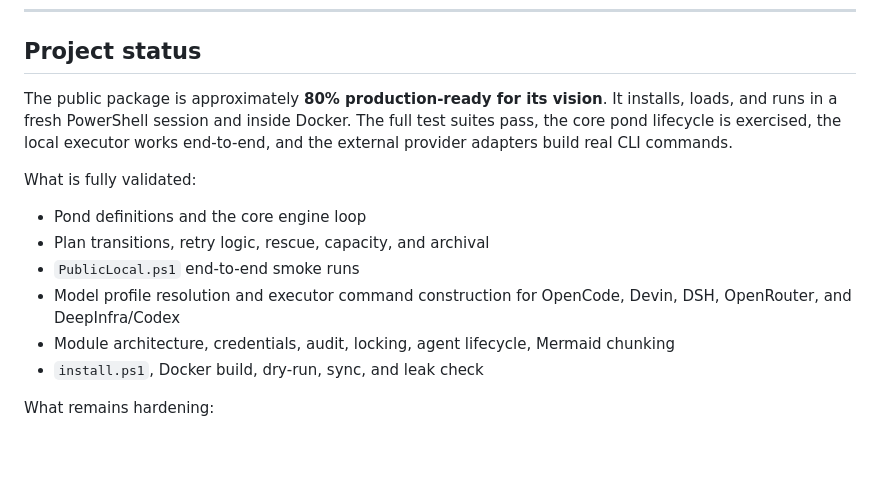
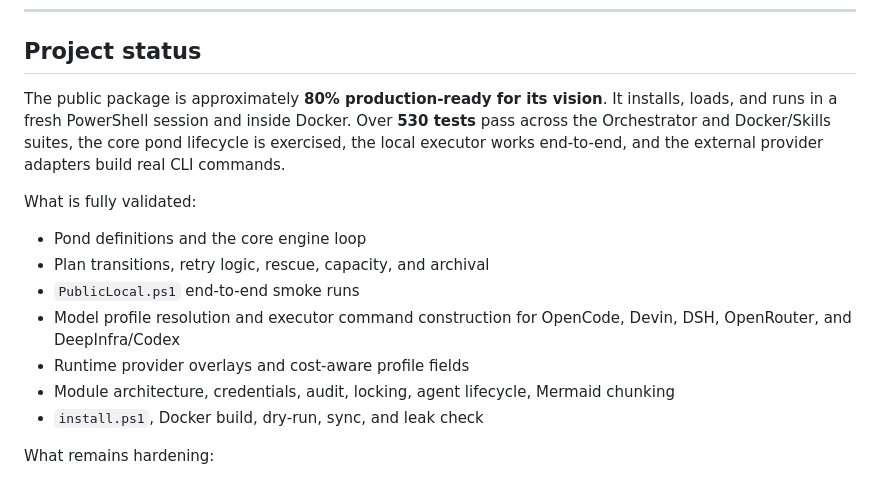
Before and after one commit to victorsalmon/salmon-run, a Markdown page: README.md, the part around one of its changes. GitHub-like rendering; blank space fills up the shorter version.

```diff
--- a/README.md
+++ b/README.md
@@ -122,7 +125,7 @@ The repo itself only contains code, docs, and tooling. No personal task data, lo
 
 ## Project status
 
-The public package is approximately **80% production-ready for its vision**. It installs, loads, and runs in a fresh PowerShell session and inside Docker. The full test suites pass, the core pond lifecycle is exercised, the local executor works end-to-end, and the external provider adapters build real CLI commands.
+The public package is approximately **80% production-ready for its vision**. It installs, loads, and runs in a fresh PowerShell session and inside Docker. Over **530 tests** pass across the Orchestrator and Docker/Skills suites, the core pond lifecycle is exercised, the local executor works end-to-end, and the external provider adapters build real CLI commands.
 
 What is fully validated:
 
@@ -130,6 +133,7 @@ What is fully validated:
 - Plan transitions, retry logic, rescue, capacity, and archival
 - `PublicLocal.ps1` end-to-end smoke runs
 - Model profile resolution and executor command construction for OpenCode, Devin, DSH, OpenRouter, and DeepInfra/Codex
+- Runtime provider overlays and cost-aware profile fields
 - Module architecture, credentials, audit, locking, agent lifecycle, Mermaid chunking
 - `install.ps1`, Docker build, dry-run, sync, and leak check
 
```
Also changed, not shown: other parts of README.md (+5 -2 lines).
